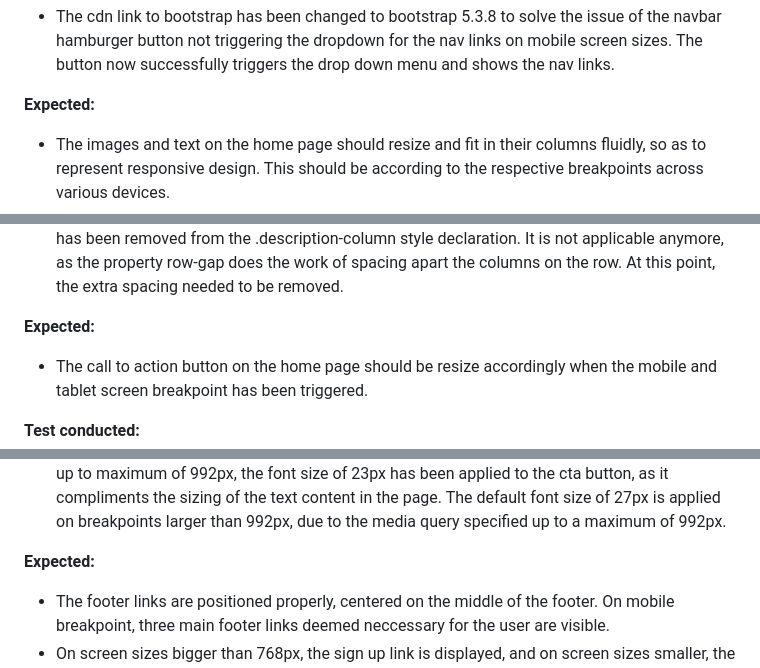
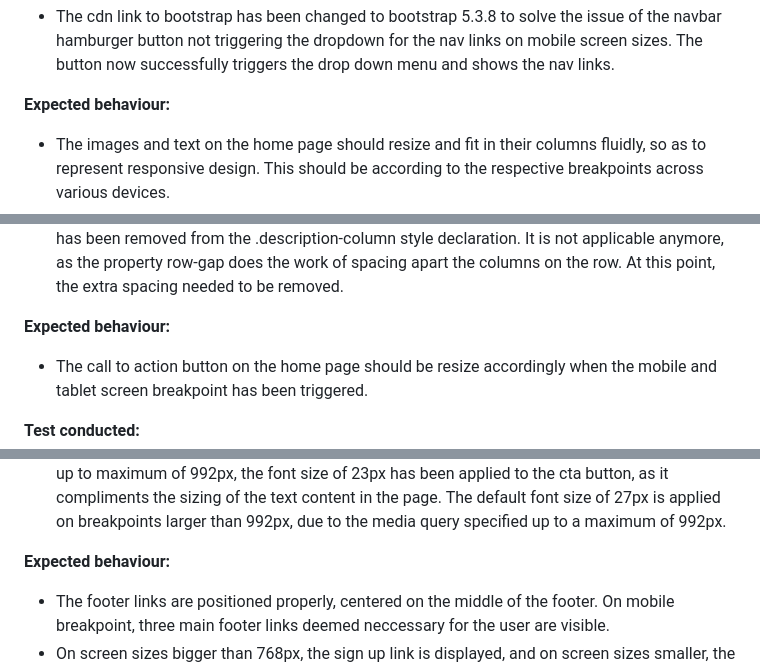
Before and after one commit to Anadil90/animal-soundbook, a Markdown page: README.md, 3 parts joined by grey strips. Rendered like a GitHub page.

```diff
--- a/README.md
+++ b/README.md
@@ -85,7 +85,7 @@ I have sourced the color hex codes from here: [The 20 Best Kids Color Palettes w
 
 - The cdn link to bootstrap has been changed to bootstrap 5.3.8 to solve the issue of the navbar hamburger button not triggering the dropdown for the nav links on mobile screen sizes. The button now successfully triggers the drop down menu and shows the nav links.
 
-**Expected:**
+**Expected behaviour:**
 - The images and text on the home page should resize and fit in their columns fluidly, so as to represent responsive design. This should be according to the respective breakpoints across various devices.
 - The images should have an aspect ratio similar or close to that of each other, so that they are able to be resized nicely.**
 
@@ -110,7 +110,7 @@ I have sourced the color hex codes from here: [The 20 Best Kids Color Palettes w
 - On the breakpoint between 768 and 992px, the columns has been placed accordingly to line with the text by using the align-content property. On the fourth column, which is the column for the description text of the second image a margin of 90px has been added to push down the description text to be level with the image.
 - A margin of 20px to the top of both the description columns for the images on the home page has been removed from the .description-column style declaration. It is not applicable anymore, as the property row-gap does the work of spacing apart the columns on the row. At this point, the extra spacing needed to be removed.
 
-**Expected:**
+**Expected behaviour:**
 - The call to action button on the home page should be resize accordingly when the mobile and tablet screen breakpoint has been triggered.
 
 **Test conducted:**
@@ -122,7 +122,7 @@ I have sourced the color hex codes from here: [The 20 Best Kids Color Palettes w
 **Fixes:**
 - The font size of the button has been reduced to 20px to better fit the small viewport of mobile devices and medium screen size devices, such as tablets. The font size compliments readability due to the font family being applied globally. On screen sizes larger than 768px, and screens of up to maximum of 992px, the font size of 23px has been applied to the cta button, as it compliments the sizing of the text content in the page. The default font size of 27px is applied on breakpoints larger than 992px, due to the media query specified up to a maximum of 992px.
 
-**Expected:**
+**Expected behaviour:**
 - The footer links are positioned properly, centered on the middle of the footer. On mobile breakpoint, three main footer links deemed neccessary for the user are visible.
 - On screen sizes bigger than 768px, the sign up link is displayed, and on screen sizes smaller, the sign up link is hidden to accommodate the nav items properly on the footer.
 - The footer links all open their respective relevant links, such as, home opens home page, about opens about page, and so on.
```
Also changed, not shown: other parts of README.md (+11 -8 lines).
